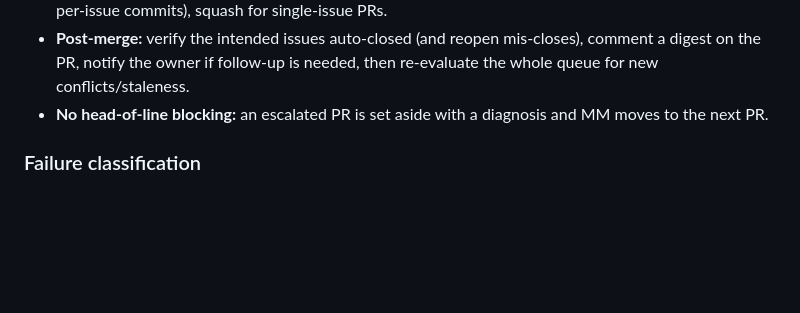
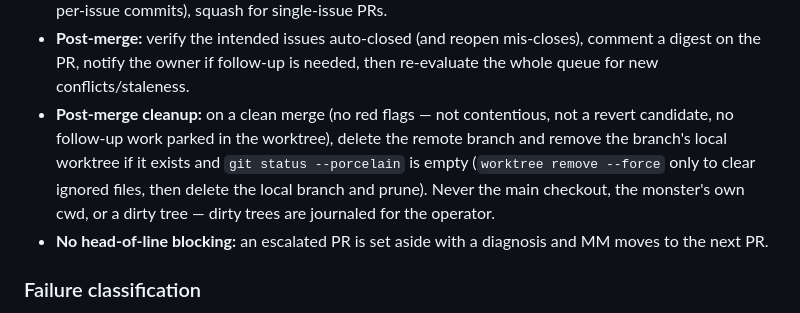
Before and after one commit to eric-sabe/engsys, a Markdown page: docs/merge-monster.md, the part around the change. GitHub-like rendering; blank space fills up the shorter version.

Commit message:
feat(merge-monster): post-merge branch + worktree cleanup rule
After a clean merge (no red flags), delete the remote branch and remove
the branch's local worktree when it exists and is clean. Guards: never
the main checkout, the monster's own cwd, or a dirty tree (journal those
for the operator). Operator directive 2026-07-10.

Co-Authored-By: Claude Fable 5 <noreply@anthropic.com>
Claude-Session: https://claude.ai/code/session_0162pZRzsaHRsVS9WpxUr7ga

```diff
--- a/docs/merge-monster.md
+++ b/docs/merge-monster.md
@@ -203,6 +203,13 @@ mm:ready ──► preflight ──► [rebase if conflicting] ──► mark re
 - **Post-merge:** verify the intended issues auto-closed (and reopen
   mis-closes), comment a digest on the PR, notify the owner if follow-up is
   needed, then re-evaluate the whole queue for new conflicts/staleness.
+- **Post-merge cleanup:** on a clean merge (no red flags — not contentious,
+  not a revert candidate, no follow-up work parked in the worktree), delete
+  the remote branch and remove the branch's local worktree if it exists and
+  `git status --porcelain` is empty (`worktree remove --force` only to clear
+  ignored files, then delete the local branch and prune). Never the main
+  checkout, the monster's own cwd, or a dirty tree — dirty trees are
+  journaled for the operator.
 - **No head-of-line blocking:** an escalated PR is set aside with a diagnosis
   and MM moves to the next PR.
 
```
Also changed, not shown: 1 other file.
